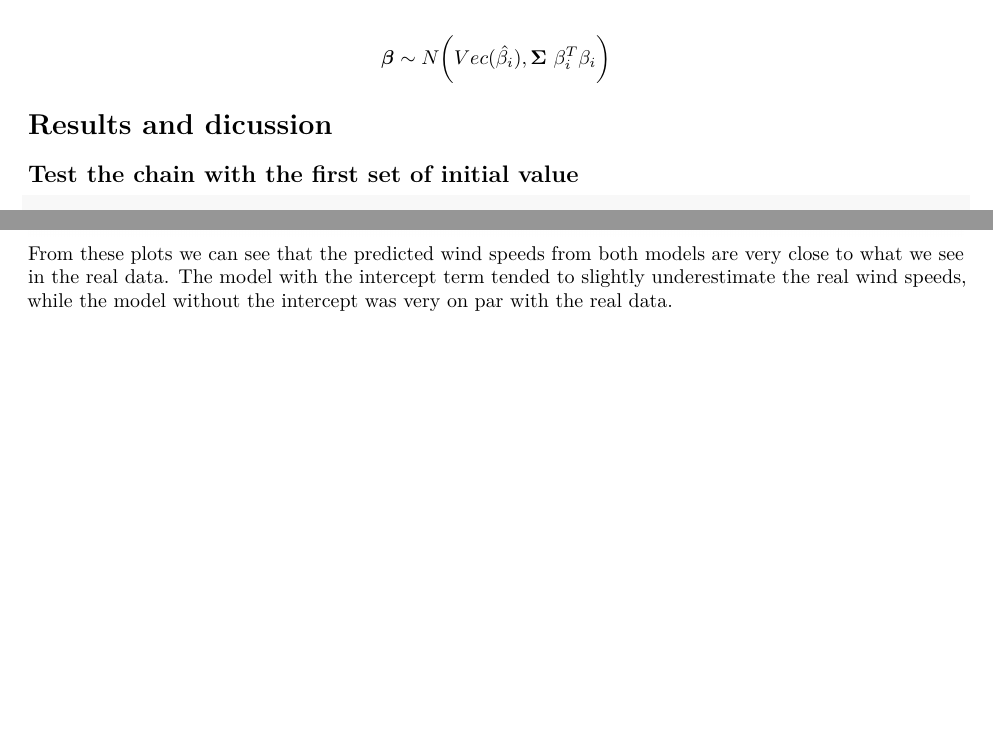
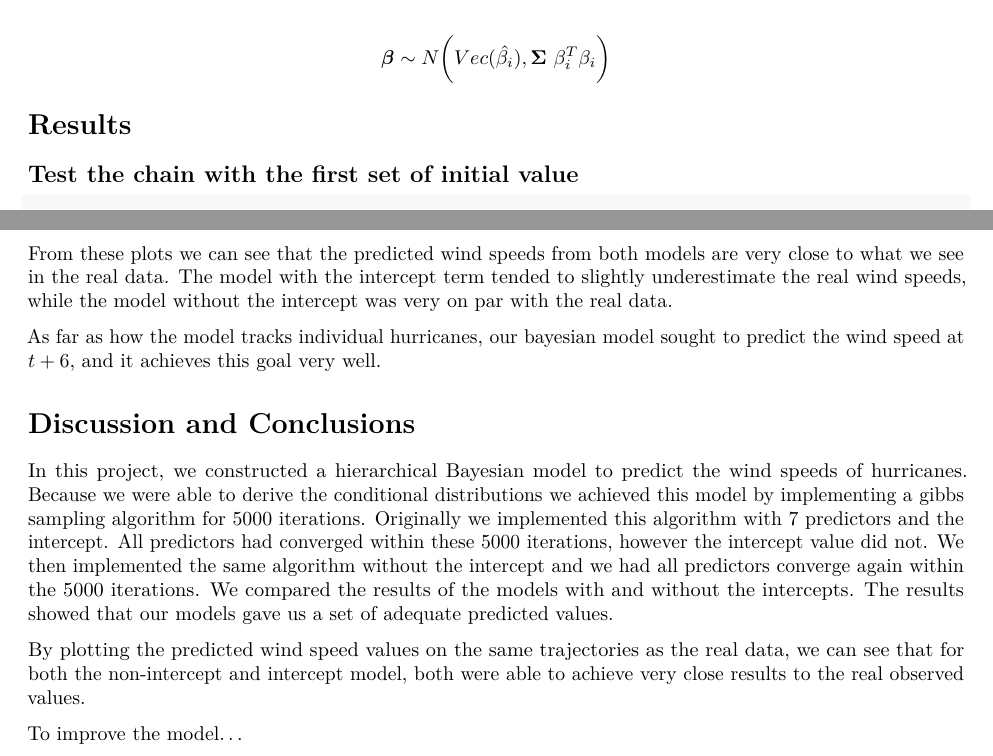
Before and after one commit to Gou-29/8160-Project-3, an R Markdown document (report.Rmd): two parts of pages 4 and 12 of 12, joined at a grey line, cut so that both start at the same text, the shorter picture padded with empty space. Rendered offline with R 4.5, knitr and Pandoc, then LaTeX, with nearby package versions; code that draws random numbers runs with fixed seeds of ours; some code elsewhere in the file could not run offline; column names are cleaned by a stand-in for the janitor package.

Commit message:
still need to finish conclusion and ssr info

````diff
--- a/report.Rmd
+++ b/report.Rmd
@@ -299,7 +299,8 @@ $$\boldsymbol{\beta} \sim N \bigg(Vec(\hat{\beta_i}), \boldsymbol{\Sigma}\ \beta
 
 
 
-# Results and dicussion
+# Results
+
 ## Test the chain with the first set of initial value
 ```{r, include=FALSE, message=FALSE, warning=FALSE}
 # Test the chain
@@ -631,3 +630,13 @@ We compared our models response for predicted wind speed in both the intercept a
 ![Emily Pred No Intercept](./figures/emily_pred.jpg)
 ![Emily Pred W/ Intercept](./figures/emily_pred_intmodel.jpg)
 From these plots we can see that the predicted wind speeds from both models are very close to what we see in the real data. The model with the intercept term tended to slightly underestimate the real wind speeds, while the model without the intercept was very on par with the real data.
+
+As far as how the model tracks individual hurricanes, our bayesian model sought to predict the wind speed at $t+6$, and it achieves this goal very well.
+
+# Discussion and Conclusions
+
+In this project, we constructed a hierarchical Bayesian model to predict the wind speeds of hurricanes. Because we were able to derive the conditional distributions we achieved this model by implementing a gibbs sampling algorithm for 5000 iterations. Originally we implemented this algorithm with 7 predictors and the intercept. All predictors had converged within these 5000 iterations, however the intercept value did not. We then implemented the same algorithm without the intercept and we had all predictors converge again within the 5000 iterations. We compared the results of the models with and without the intercepts. The results showed that our models gave us a set of adequate predicted values.
+
+By plotting the predicted wind speed values on the same trajectories as the real data, we can see that for both the non-intercept and intercept model, both were able to achieve very close results to the real observed values.
+
+To improve the model...
````
Also changed, not shown: report.Rmd (2 more changed lines).
